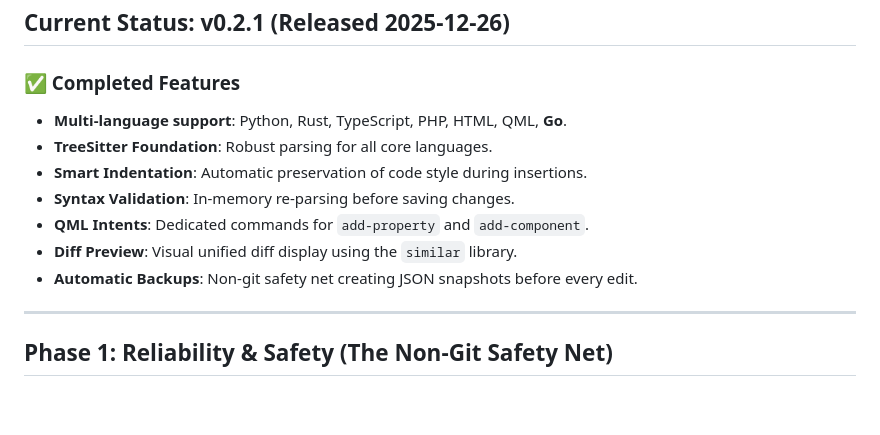
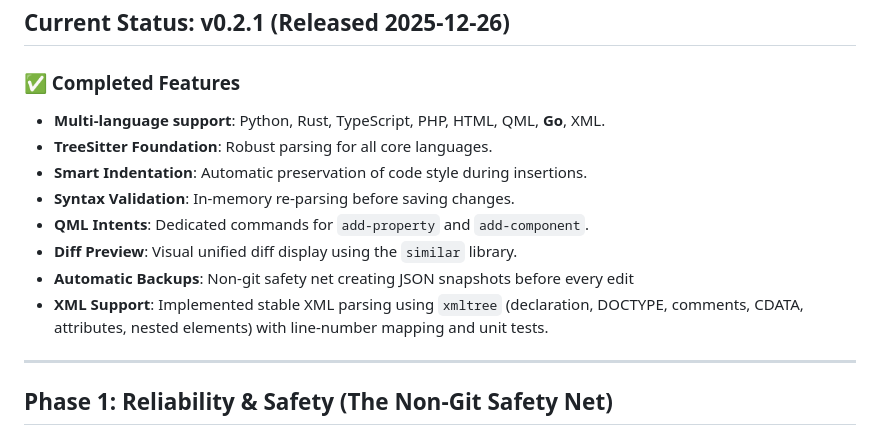
Before and after one commit to Tuulikk/GnawTreeWriter, a Markdown page: GnawTreeWriter_docs/ROADMAP.md, the part around the change. Rendered like a GitHub page; blank space fills up the shorter version.

Commit message:
Sync ROADMAP.md to GnawTreeWriter_docs

```diff
--- a/GnawTreeWriter_docs/ROADMAP.md
+++ b/GnawTreeWriter_docs/ROADMAP.md
@@ -8,13 +8,14 @@ GnawTreeWriter is a tree-based code editor optimized for LLM-assisted editing. T
 
 ### ✅ Completed Features
 
-- **Multi-language support**: Python, Rust, TypeScript, PHP, HTML, QML, **Go**.
+- **Multi-language support**: Python, Rust, TypeScript, PHP, HTML, QML, **Go**, XML.
 - **TreeSitter Foundation**: Robust parsing for all core languages.
 - **Smart Indentation**: Automatic preservation of code style during insertions.
 - **Syntax Validation**: In-memory re-parsing before saving changes.
 - **QML Intents**: Dedicated commands for `add-property` and `add-component`.
 - **Diff Preview**: Visual unified diff display using the `similar` library.
-- **Automatic Backups**: Non-git safety net creating JSON snapshots before every edit.
+- **Automatic Backups**: Non-git safety net creating JSON snapshots before every edit
+- **XML Support**: Implemented stable XML parsing using `xmltree` (declaration, DOCTYPE, comments, CDATA, attributes, nested elements) with line-number mapping and unit tests.
 
 ---
 
```
Also changed, not shown: ROADMAP.md (+3 -2 lines).
